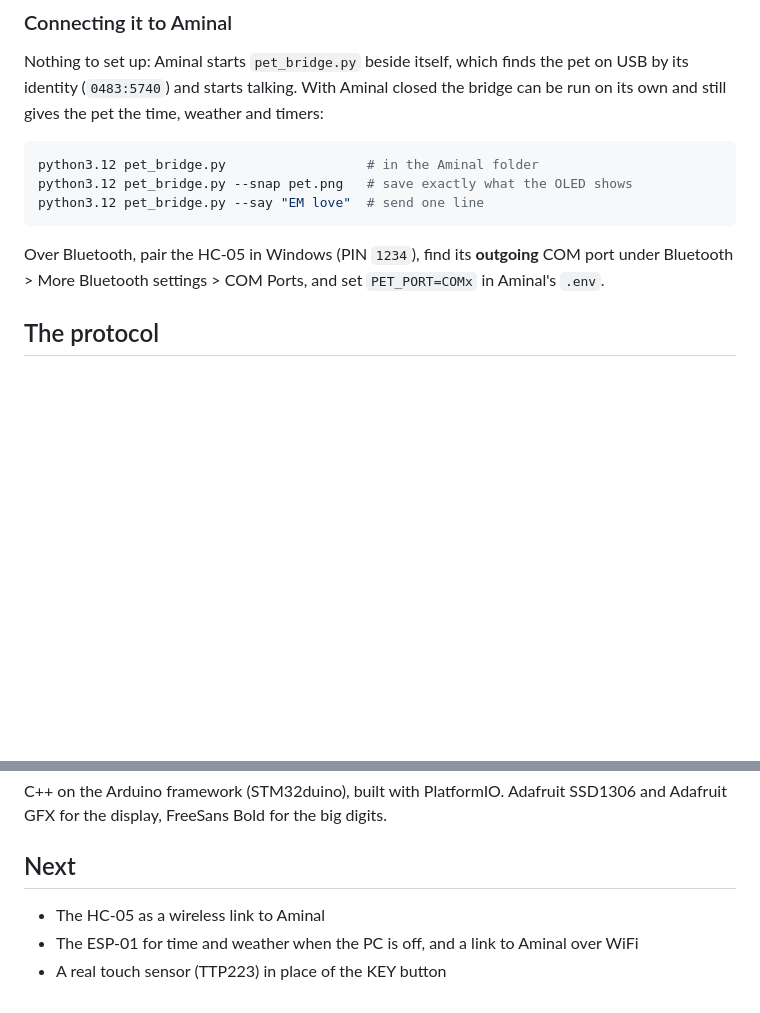
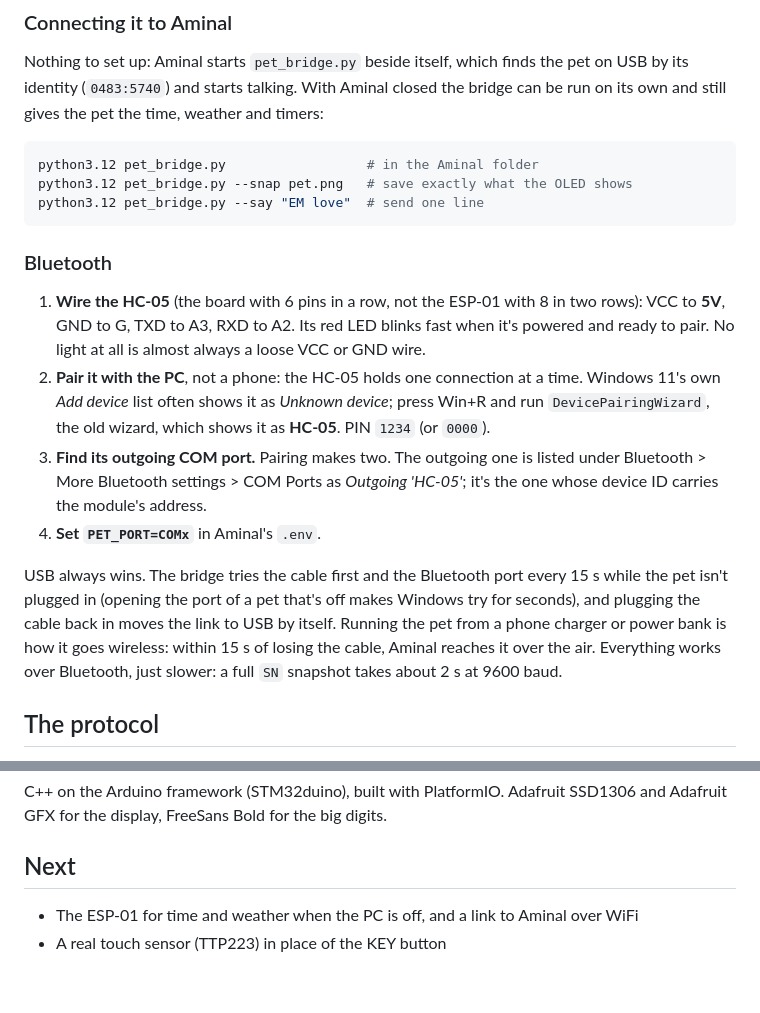
Before and after one commit to BiswasMosam/Desktop-pet, a Markdown page: README.md, 2 parts joined by grey strips. Drawn GitHub-style; blank space fills up the shorter version.

````diff
--- a/README.md
+++ b/README.md
@@ -92,7 +92,14 @@ python3.12 pet_bridge.py --snap pet.png   # save exactly what the OLED shows
 python3.12 pet_bridge.py --say "EM love"  # send one line
 ```
 
-Over Bluetooth, pair the HC-05 in Windows (PIN `1234`), find its **outgoing** COM port under Bluetooth > More Bluetooth settings > COM Ports, and set `PET_PORT=COMx` in Aminal's `.env`.
+### Bluetooth
+
+1. **Wire the HC-05** (the board with 6 pins in a row, not the ESP-01 with 8 in two rows): VCC to **5V**, GND to G, TXD to A3, RXD to A2. Its red LED blinks fast when it's powered and ready to pair. No light at all is almost always a loose VCC or GND wire.
+2. **Pair it with the PC**, not a phone: the HC-05 holds one connection at a time. Windows 11's own *Add device* list often shows it as *Unknown device*; press Win+R and run `DevicePairingWizard`, the old wizard, which shows it as **HC-05**. PIN `1234` (or `0000`).
+3. **Find its outgoing COM port.** Pairing makes two. The outgoing one is listed under Bluetooth > More Bluetooth settings > COM Ports as *Outgoing 'HC-05'*; it's the one whose device ID carries the module's address.
+4. **Set `PET_PORT=COMx`** in Aminal's `.env`.
+
+USB always wins. The bridge tries the cable first and the Bluetooth port every 15 s while the pet isn't plugged in (opening the port of a pet that's off makes Windows try for seconds), and plugging the cable back in moves the link to USB by itself. Running the pet from a phone charger or power bank is how it goes wireless: within 15 s of losing the cable, Aminal reaches it over the air. Everything works over Bluetooth, just slower: a full `SN` snapshot takes about 2 s at 9600 baud.
 
 ## The protocol
 
@@ -144,6 +151,6 @@ C++ on the Arduino framework (STM32duino), built with PlatformIO. Adafruit SSD13
 
 ## Next
 
-- The HC-05 as a wireless link to Aminal
+
 - The ESP-01 for time and weather when the PC is off, and a link to Aminal over WiFi
 - A real touch sensor (TTP223) in place of the KEY button
````
